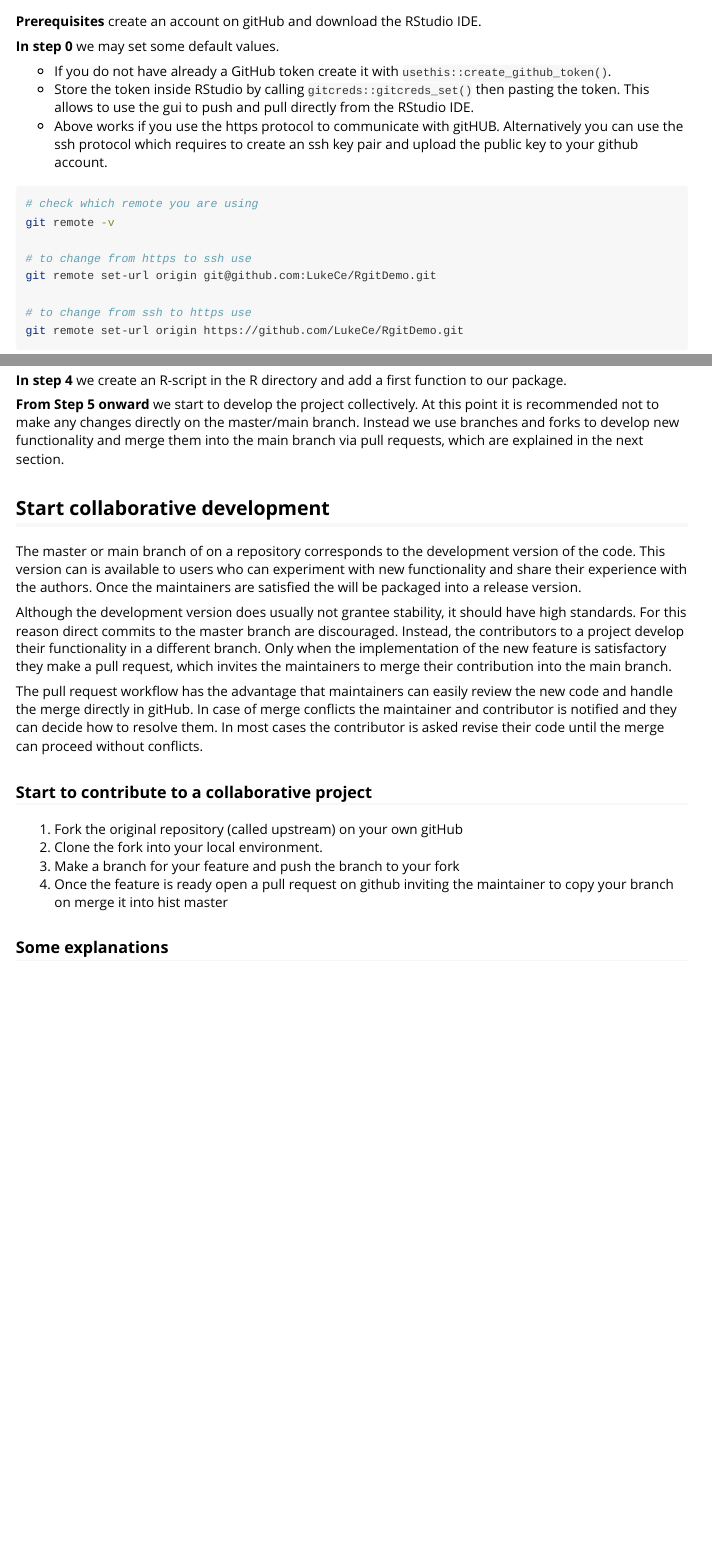
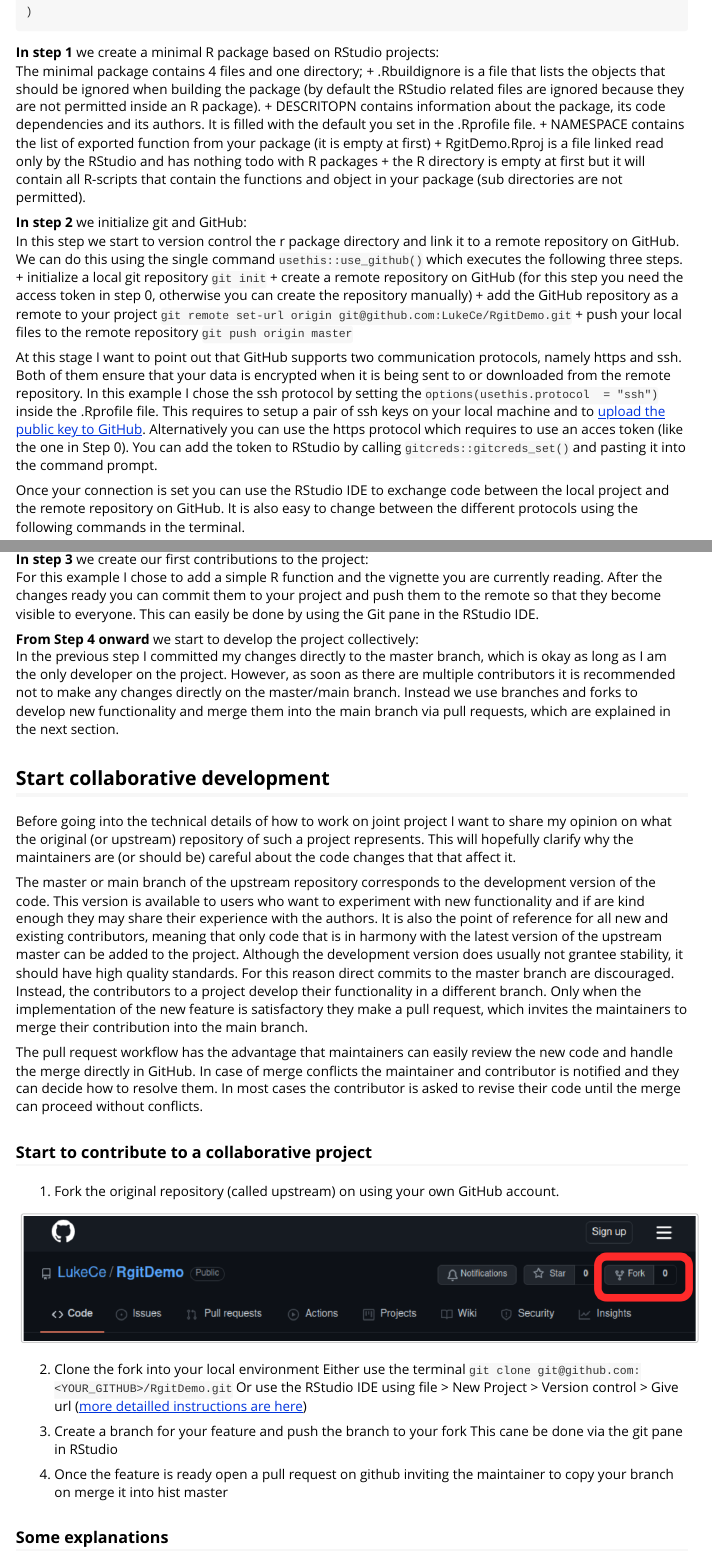
Before and after one commit to LukeCe/RgitDemo, an R Markdown document (vignettes/Quickstart_R_package_on_gitHub.Rmd): the page in a window 1100 px wide, from 760 px down before the commit and from 1390 px down after it, and a second part further down, joined at a grey line. Rendered offline with R 4.5, knitr and Pandoc, with nearby package versions; long lines of code are wrapped.

Commit message:
start documenting with screenshots

````diff
--- a/vignettes/Quickstart_R_package_on_gitHub.Rmd
+++ b/vignettes/Quickstart_R_package_on_gitHub.Rmd
@@ -48,4 +46,3 @@
 ### Some explanations
 
 
-**Prerequisites** create an account on gitHub and download the RStudio IDE.
@@ -52,7 +52,4 @@
 
-**In step 0** we may set some default values.
+**In step 0** we may set some default values:
+We can write the default settings to the user level .Renviron and .Rprofile files.
 
-+ If you do not have already a GitHub token create it with `usethis::create_github_token()`.
-+ Store the token inside RStudio by calling `gitcreds::gitcreds_set()` then pasting the token.
-This allows to use the gui to push and pull directly from the RStudio IDE.
-+ Above works if you use the https protocol to communicate with gitHUB. Alternatively you can use the ssh protocol which requires to create an ssh key pair and upload the public key to your github account.
@@ -59,3 +86,29 @@
+**In step 1** we create a minimal R package based on RStudio projects:
+The minimal package contains 4 files and one directory;
++ .Rbuildignore is a file that lists the objects that should be ignored when building the package (by default the RStudio related files are ignored because they are not permitted inside an R package).
++ DESCRITOPN contains information about the package, its code dependencies and its authors. It is filled with the default you set in the .Rprofile file.
++ NAMESPACE contains the list of exported function from your package (it is empty at first)
++ RgitDemo.Rproj is a file linked read only by the RStudio and has nothing todo with R packages
++ the R directory is empty at first but it will contain all R-scripts that contain the functions and object in your package (sub directories are not permitted).
+
+
+**In step 2** we initialize git and GitHub:
+In this step we start to version control the r package directory and link it to a remote repository on GitHub.
+We can do this using the single command `usethis::use_github()` which executes the following three steps.
++ initialize a local git repository `git init`
++ create a remote repository on GitHub (for this step you need the access token in step 0, otherwise you can create the repository manually)
++ add the GitHub repository as a remote to your project `git remote set-url origin git@github.com:LukeCe/RgitDemo.git`
++ push your local files to the remote repository `git push origin master`
+
+At this stage I want to point out that GitHub supports two communication protocols, namely https and ssh.
+Both of them ensure that your data is encrypted when it is being sent to or downloaded from the remote repository.
+In this example I chose the ssh protocol by setting the `options(usethis.protocol  = "ssh")` inside the .Rprofile file.
+This requires to setup a pair of ssh keys on your local machine and to [upload the public key to GitHub](https://docs.github.com/en/authentication/connecting-to-github-with-ssh/adding-a-new-ssh-key-to-your-github-account).
+Alternatively you can use the https protocol which requires to use an acces token (like the one in Step 0).
+You can add the token to RStudio by calling `gitcreds::gitcreds_set()` and pasting it into the command prompt.
+
+Once your connection is set you can use the RStudio IDE to exchange code between the local project and the remote repository on GitHub.
+It is also easy to change between the different protocols using the following commands in the terminal.
 
 ```{bash}
 # check which remote you are using
@@ -74,4 +124,7 @@
 
 
-**In step 2** we create a template for an vignette based on Rmarkdown
+**In step 3** we create our first contributions to the project:
+For this example I chose to add a simple R function and the vignette you are currently reading.
+After the changes ready you can commit them to your project and push them to the remote so that they become visible to everyone.
+This can easily be done by using the Git pane in the RStudio IDE.
 
@@ -82,29 +131,39 @@
-**In step 4** we create an R-script in the R directory and add a first function to our package.
-
-**From Step 5 onward** we start to develop the project collectively.
-At this point it is recommended not to make any changes directly on the master/main branch.
+**From Step 4 onward** we start to develop the project collectively:
+In the previous step I committed my changes directly to the master branch, which is okay as long as I am the only developer on the project.
+However, as soon as there are multiple contributors it is recommended not to make any changes directly on the master/main branch.
 Instead we use branches and forks to develop new functionality and merge them into the main branch via pull requests, which are explained in the next section.
 
 ## Start collaborative development
 
-The master or main branch of on a repository corresponds to the development version of the code.
-This version can is available to users who can experiment with new functionality and share their experience with the authors.
-Once the maintainers are satisfied the will be packaged into a release version.
+Before going into the technical details of how to work on joint project I want to share my opinion on what the original (or upstream) repository of such a project represents.
+This will hopefully clarify why the maintainers are (or should be) careful about the code changes that that affect it.
 
-Although the development version does usually not grantee stability, it should have high standards.
+The master or main branch of the upstream repository corresponds to the development version of the code.
+This version is available to users who want to experiment with new functionality and if are kind enough they may share their experience with the authors.
+It is also the point of reference for all new and existing contributors, meaning that only code that is in harmony with the latest version of the upstream master can be added to the project.
+Although the development version does usually not grantee stability, it should have high quality standards.
 For this reason direct commits to the master branch are discouraged.
 Instead, the contributors to a project develop their functionality in a different branch.
 Only when the implementation of the new feature is satisfactory they make a pull request, which invites the maintainers to merge their contribution into the main branch.
 
-The pull request workflow has the advantage that maintainers can easily review the new code and handle the merge directly in gitHub.
+The pull request workflow has the advantage that maintainers can easily review the new code and handle the merge directly in GitHub.
 In case of merge conflicts the maintainer and contributor is notified and they can decide how to resolve them.
-In most cases the contributor is asked revise their code until the merge can proceed without conflicts.
+In most cases the contributor is asked to revise their code until the merge can proceed without conflicts.
 
 ### Start to contribute to a collaborative project
 
-1. Fork the original repository (called upstream) on your own gitHub
-2. Clone the fork into your local environment.
-3. Make a branch for your feature and push the branch to your fork
+1. Fork the original repository (called upstream) on using your own GitHub account.
+
+![](screenshot_fork.png){ width=100% }
+
+
+2. Clone the fork into your local environment
+Either use the terminal `git clone git@github.com:<YOUR_GITHUB>/RgitDemo.git`
+Or use the RStudio IDE using file > New Project > Version control > Give url ([more detailled instructions are here](https://happygitwithr.com/existing-github-first.html#existing-github-first))
+
+3. Create a branch for your feature and push the branch to your fork
+This cane be done via the git pane in RStudio
+
 4. Once the feature is ready open a pull request on github inviting the maintainer to copy your branch on merge it into hist master
 
 
````
Also changed, not shown: vignettes/screenshot_fork.png (added), vignettes/Quickstart_R_package_on_gitHub.Rmd (63 more changed lines).
